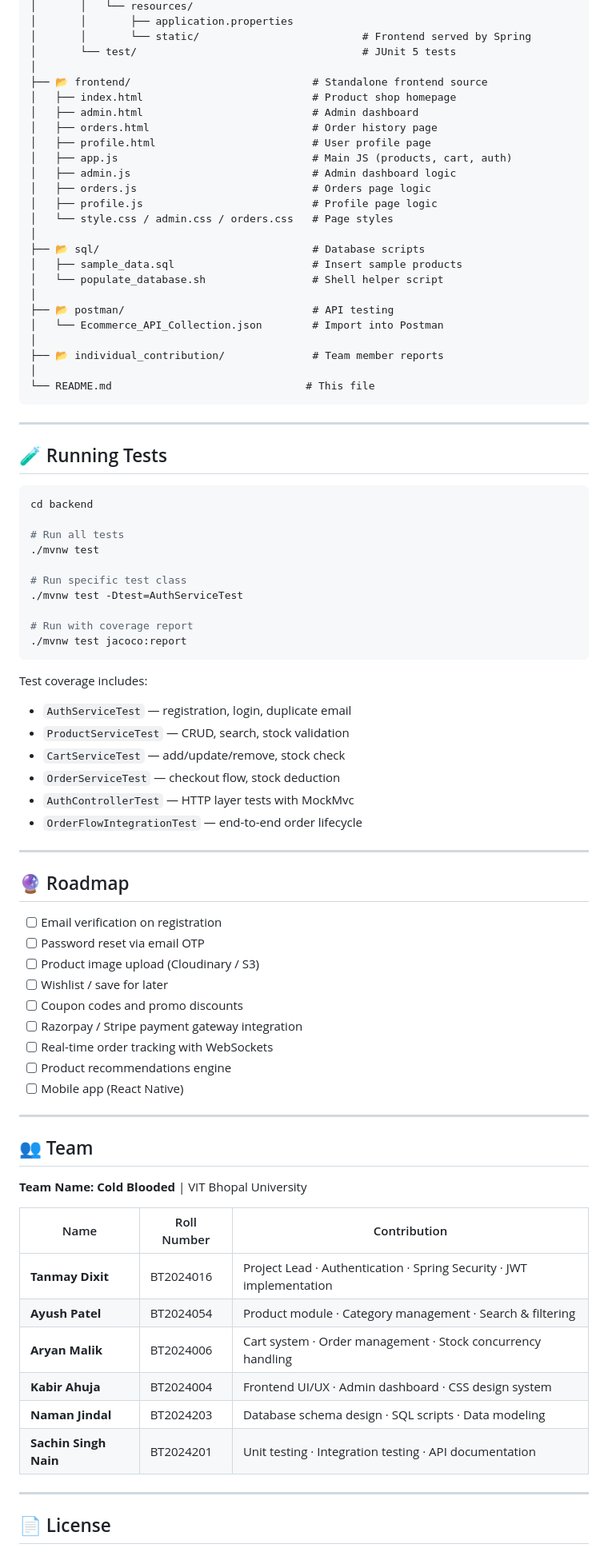
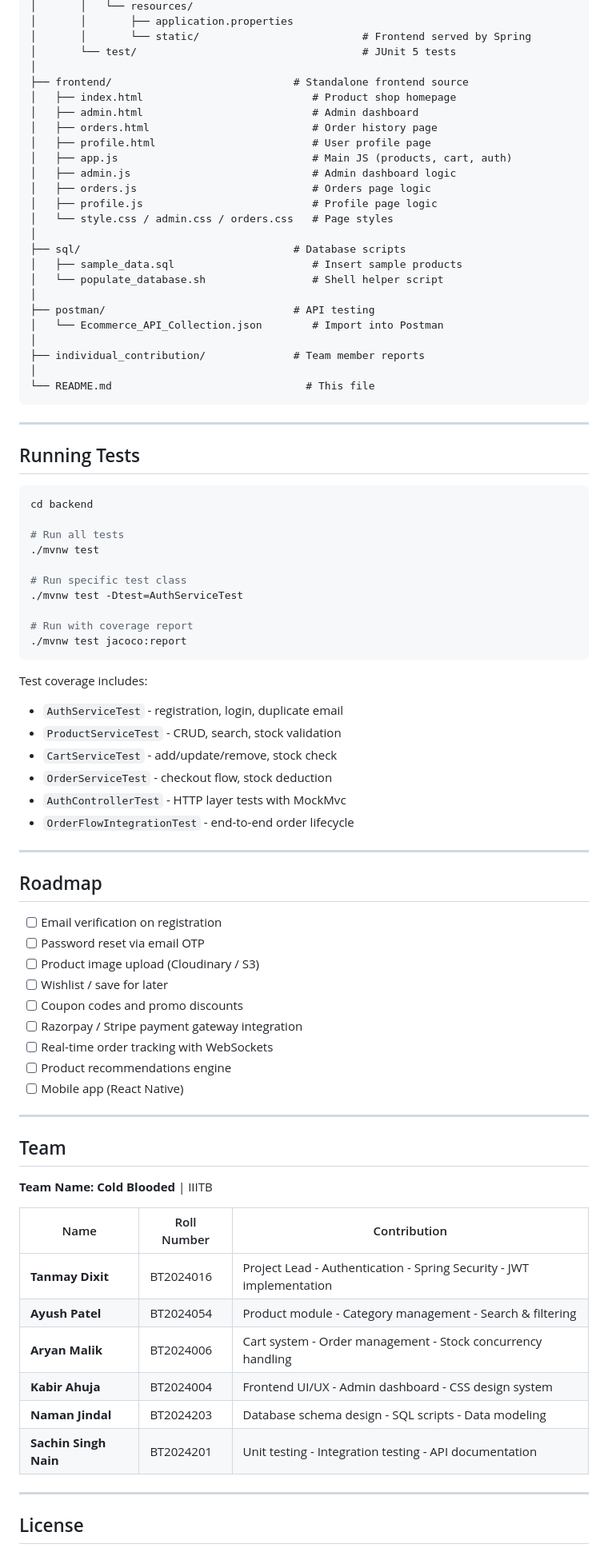
Before and after one commit to tdixit547/ApniDukaan, a Markdown page: README.md, the part around one of its changes. Shown at 80% size. Drawn GitHub-style.

Commit message:
docs: remove emojis and update institution to IIITB

````diff
--- a/README.md
+++ b/README.md
@@ -512,7 +512,7 @@ ApniDukaan/
 │       │       └── static/                          # Frontend served by Spring
 │       └── test/                                    # JUnit 5 tests
 │
-├── 📂 frontend/                             # Standalone frontend source
+├── frontend/                             # Standalone frontend source
 │   ├── index.html                           # Product shop homepage
 │   ├── admin.html                           # Admin dashboard
 │   ├── orders.html                          # Order history page
@@ -523,21 +523,21 @@ ApniDukaan/
 │   ├── profile.js                           # Profile page logic
 │   └── style.css / admin.css / orders.css   # Page styles
 │
-├── 📂 sql/                                  # Database scripts
+├── sql/                                  # Database scripts
 │   ├── sample_data.sql                      # Insert sample products
 │   └── populate_database.sh                 # Shell helper script
 │
-├── 📂 postman/                              # API testing
+├── postman/                              # API testing
 │   └── Ecommerce_API_Collection.json        # Import into Postman
 │
-├── 📂 individual_contribution/              # Team member reports
+├── individual_contribution/              # Team member reports
 │
 └── README.md                               # This file
 ```
 
 ---
 
-## 🧪 Running Tests
+## Running Tests
 
 ```bash
 cd backend
@@ -553,16 +553,16 @@ cd backend
 ```
 
 Test coverage includes:
-- `AuthServiceTest` — registration, login, duplicate email
-- `ProductServiceTest` — CRUD, search, stock validation
-- `CartServiceTest` — add/update/remove, stock check
-- `OrderServiceTest` — checkout flow, stock deduction
-- `AuthControllerTest` — HTTP layer tests with MockMvc
-- `OrderFlowIntegrationTest` — end-to-end order lifecycle
+- `AuthServiceTest` - registration, login, duplicate email
+- `ProductServiceTest` - CRUD, search, stock validation
+- `CartServiceTest` - add/update/remove, stock check
+- `OrderServiceTest` - checkout flow, stock deduction
+- `AuthControllerTest` - HTTP layer tests with MockMvc
+- `OrderFlowIntegrationTest` - end-to-end order lifecycle
 
 ---
 
-## 🔮 Roadmap
+## Roadmap
 
 - [ ] Email verification on registration
 - [ ] Password reset via email OTP
@@ -576,20 +576,20 @@ Test coverage includes:
 
 ---
 
-## 👥 Team
+## Team
 
-**Team Name: Cold Blooded** | VIT Bhopal University
+**Team Name: Cold Blooded** | IIITB
 
 | Name | Roll Number | Contribution |
 |------|------------|-------------|
-| **Tanmay Dixit** | BT2024016 | Project Lead · Authentication · Spring Security · JWT implementation |
-| **Ayush Patel** | BT2024054 | Product module · Category management · Search & filtering |
-| **Aryan Malik** | BT2024006 | Cart system · Order management · Stock concurrency handling |
-| **Kabir Ahuja** | BT2024004 | Frontend UI/UX · Admin dashboard · CSS design system |
-| **Naman Jindal** | BT2024203 | Database schema design · SQL scripts · Data modeling |
-| **Sachin Singh Nain** | BT2024201 | Unit testing · Integration testing · API documentation |
+| **Tanmay Dixit** | BT2024016 | Project Lead - Authentication - Spring Security - JWT implementation |
+| **Ayush Patel** | BT2024054 | Product module - Category management - Search & filtering |
+| **Aryan Malik** | BT2024006 | Cart system - Order management - Stock concurrency handling |
+| **Kabir Ahuja** | BT2024004 | Frontend UI/UX - Admin dashboard - CSS design system |
+| **Naman Jindal** | BT2024203 | Database schema design - SQL scripts - Data modeling |
+| **Sachin Singh Nain** | BT2024201 | Unit testing - Integration testing - API documentation |
 
 ---
 
-## 📄 License
+## License
 
````
Also changed, not shown: other parts of README.md (+93 -93 lines).
